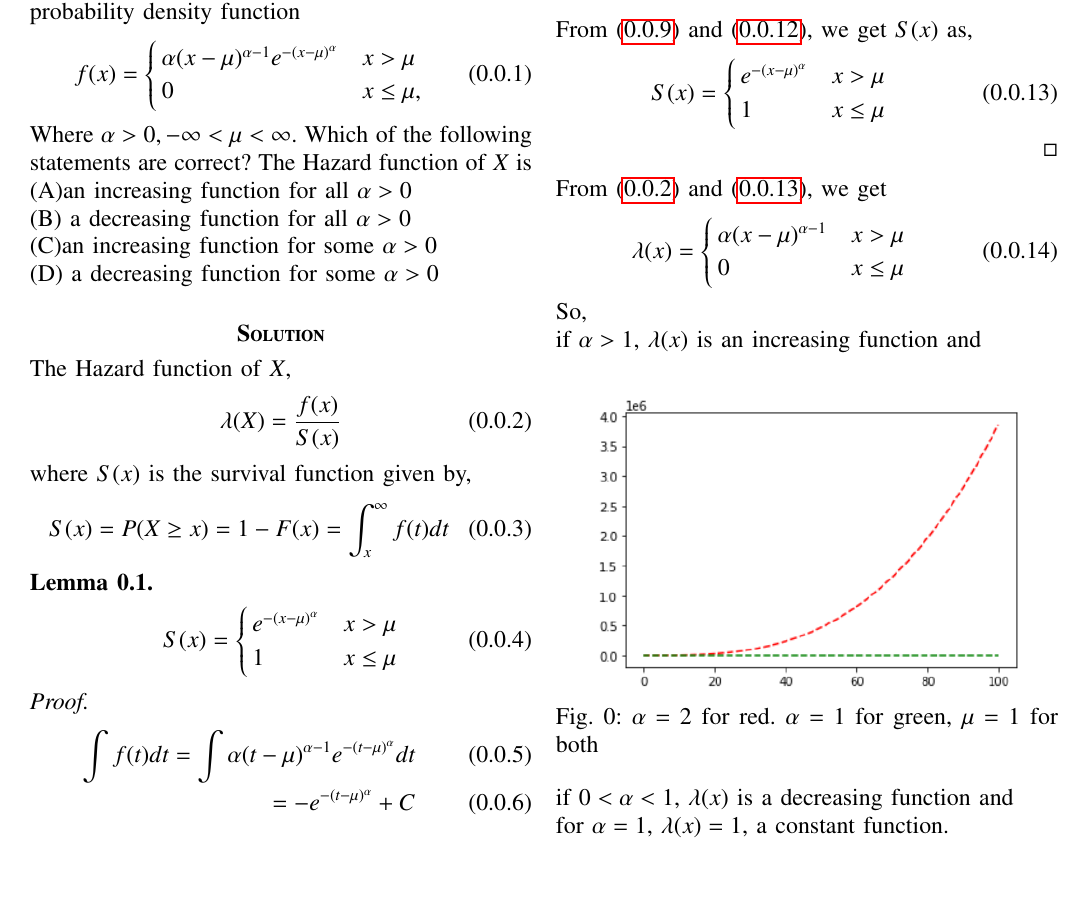
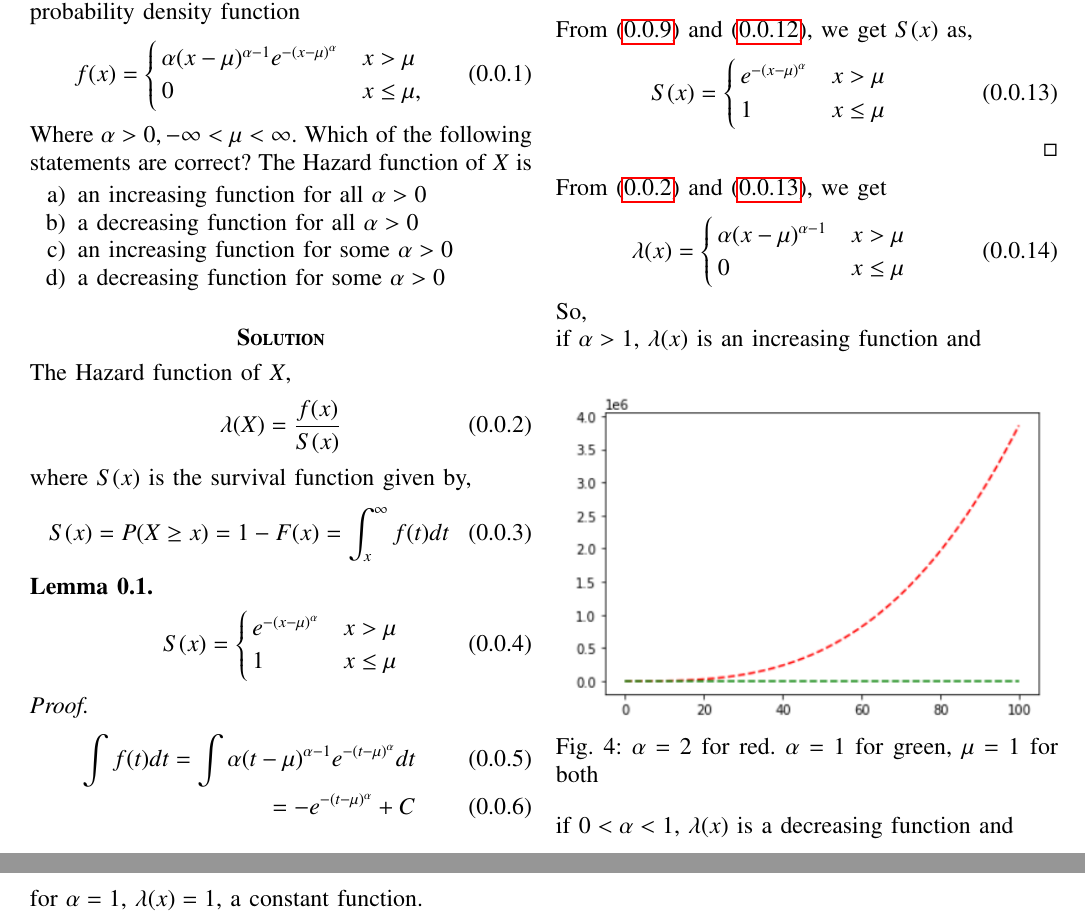
Before and after one commit to Prashanthkoder/AI1103, a LaTeX problem sheet (Assignment3/Assignment3.tex): part of page 1 of 2 before the commit and two parts of pages 1 and 2 of 2 after it, the two joined at a grey line, cut so that both start at the same text, the shorter picture padded with empty space. Compiled offline with pdfLaTeX.

Commit message:
Add files via upload

```diff
--- a/Assignment3/Assignment3.tex
+++ b/Assignment3/Assignment3.tex
@@ -151,11 +151,13 @@ f(x)=
 0 &x\leq\mu,
 \end{cases}
 \end{align}
-Where $\alpha>0, -\infty<\mu<\infty$. Which of the following statements are correct? The Hazard function of $X$ is\\
-(A)an increasing function for all $\alpha>0$\\
-(B) a decreasing function for all $\alpha>0$\\
-(C)an increasing function for some $\alpha>0$\\
-(D) a decreasing function for some $\alpha>0$
+Where $\alpha>0, -\infty<\mu<\infty$. Which of the following statements are correct? The Hazard function of $X$ is
+\begin{enumerate}[label=\alph*)]
+\item an increasing function for all $\alpha>0$
+\item a decreasing function for all $\alpha>0$
+\item an increasing function for some $\alpha>0$
+\item a decreasing function for some $\alpha>0$
+\end{enumerate}
 \section*{\textbf{Solution}}
 The Hazard function of $X$,
 \begin{align}
@@ -212,7 +214,7 @@ From \eqref{eq:1} and \eqref{eq:4}, we get
 So,\\ if $\alpha>1$, $\lambda(x)$ is an increasing function
 \begin{figure}[htp]
     \centering
-    \includegraphics[width=8cm]{alphagrt1.png}
+    \includegraphics[width=\columnwidth]{alphagrt1.png}
     \caption{$\alpha=2$ for red. $\alpha=1$ for green, $\mu=1$ for both}
     \label{fig:grt1}
 \end{figure}
```
Also changed, not shown: Assignment3/Assignment3.pdf, Assignment3/Assignment3.tex (2 more changed lines).
